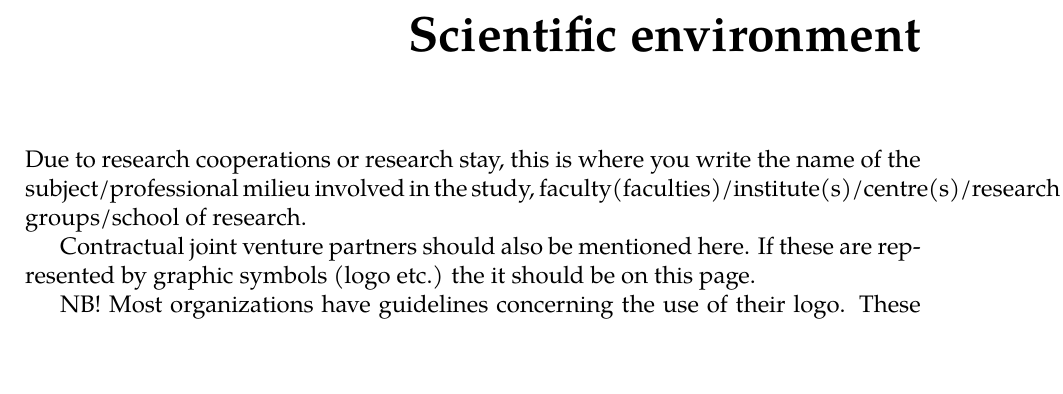
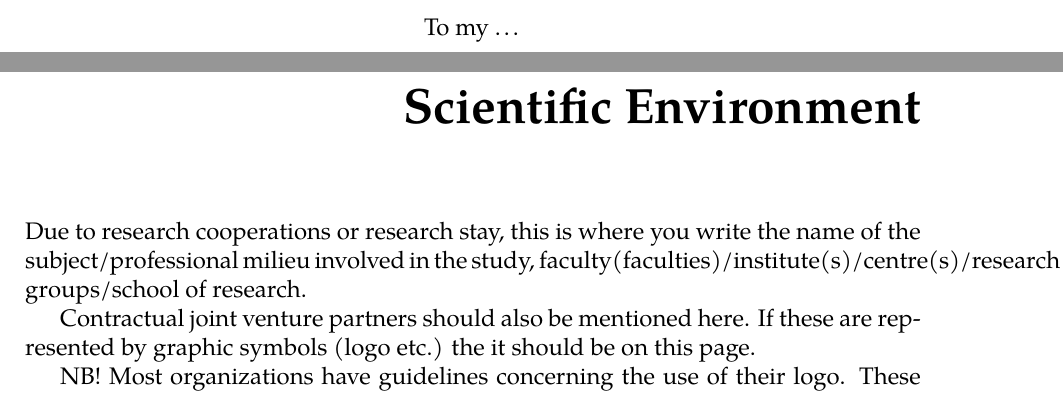
Before and after one commit to selabhvl/hvl-phd-latextemplate, a LaTeX thesis (latex/thesis.tex, which reads latex/preface/dedication.tex, latex/preface/scientific_environment.tex): part of page 7 of 36 before the commit and two parts of pages 3 and 7 of 38 after it, the two joined at a grey line, cut at the place of the change. Compiled offline with pdfLaTeX.

Commit message:
add page for dedication

```diff
--- /dev/null
+++ b/latex/preface/dedication.tex
@@ -0,0 +1,12 @@
+%*******************************************************
+% Dedication
+%*******************************************************
+\thispagestyle{empty}
+\phantomsection
+\pdfbookmark[1]{Dedication}{Dedication}
+
+\vspace*{8cm}
+
+\begin{center}
+    To my \ldots
+\end{center}
--- a/latex/preface/scientific_environment.tex
+++ b/latex/preface/scientific_environment.tex
@@ -1,5 +1,6 @@
 %!TEX root = ../thesis.tex
-\chapter{Scientific environment}
+\pdfbookmark[1]{Scientific Environment}{Scientific Environment}
+\chapter{Scientific Environment}
 
 Due to research cooperations or research stay, this is where you write the name of the subject/professional milieu involved in the study, faculty(faculties)/institute(s)/centre(s)/research groups/school of research.
 
```
Also changed, not shown: latex/preface/abstract.tex (+1 -0 lines), latex/preface/acknowledgements.tex (+1 -0 lines), latex/preface/listofpublications.tex (+1 -0 lines), latex/preface/preface.tex (+1 -0 lines), latex/preface/summary.tex (deleted, +0 -2 lines), latex/thesis.tex (+2 -1 lines).
